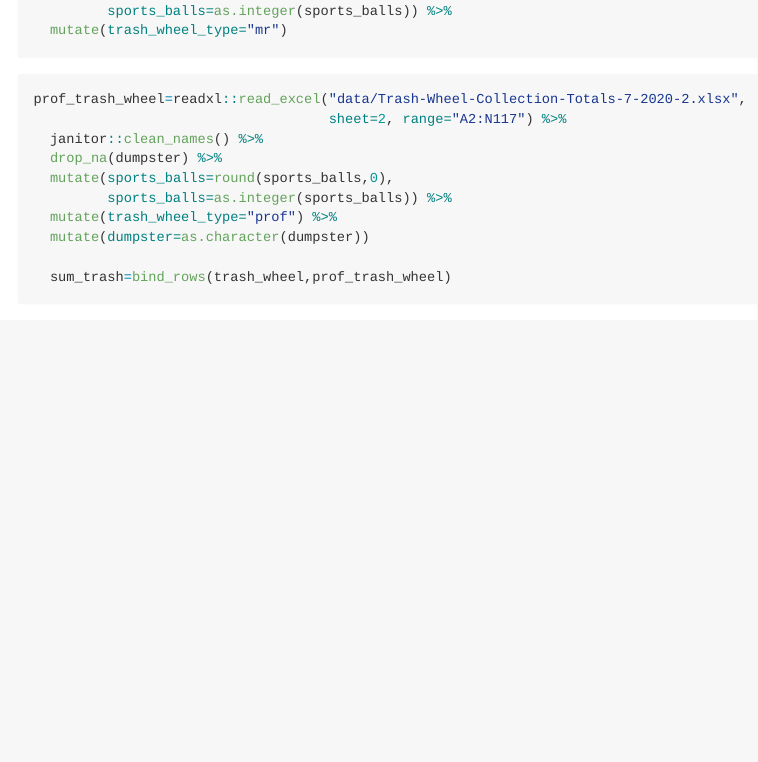
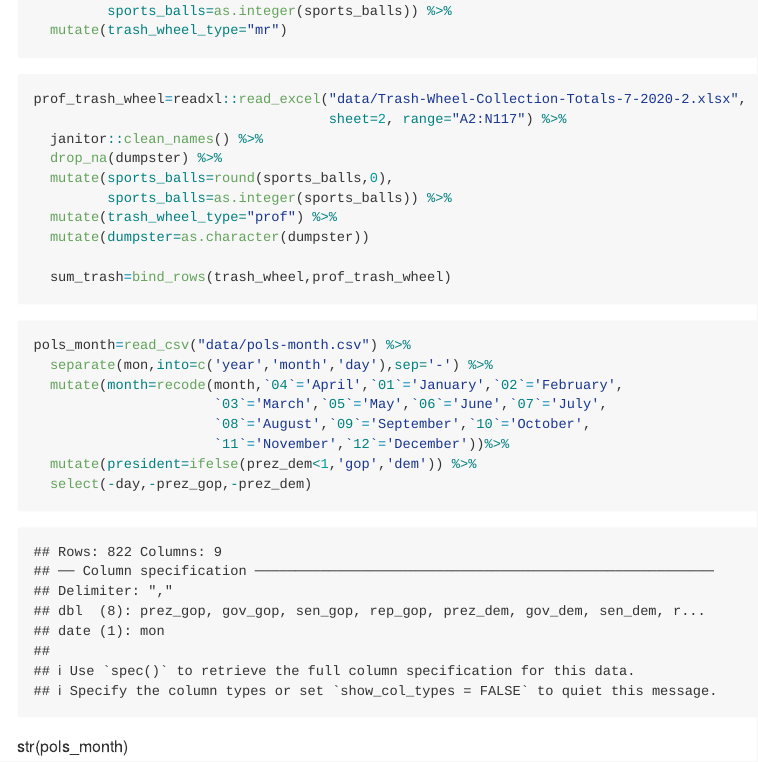
Before and after one commit to jchaicc/p8105_hw2_jc5929, an R Markdown document (p8105_hw2_jc5929.Rmd): the page in a window 1100 px wide, from 2950 px down. Rendered offline with R 4.5, knitr and Pandoc, with nearby package versions; column names are cleaned by a stand-in for the janitor package.

Commit message:
clean pols_month dataset

````diff
--- a/p8105_hw2_jc5929.Rmd
+++ b/p8105_hw2_jc5929.Rmd
@@ -100,6 +100,15 @@ prof_trash_wheel=readxl::read_excel("data/Trash-Wheel-Collection-Totals-7-2020-2
 ```
 
 ```{r q3}
-
+pols_month=read_csv("data/pols-month.csv") %>%
+  separate(mon,into=c('year','month','day'),sep='-') %>%
+  mutate(month=recode(month,`04`='April',`01`='January',`02`='February',
+                      `03`='March',`05`='May',`06`='June',`07`='July',
+                      `08`='August',`09`='September',`10`='October',
+                      `11`='November',`12`='December'))%>%
+  mutate(president=ifelse(prez_dem<1,'gop','dem')) %>%
+  select(-day,-prez_gop,-prez_dem)
 
 ```
+
+str(pols_month)
````
